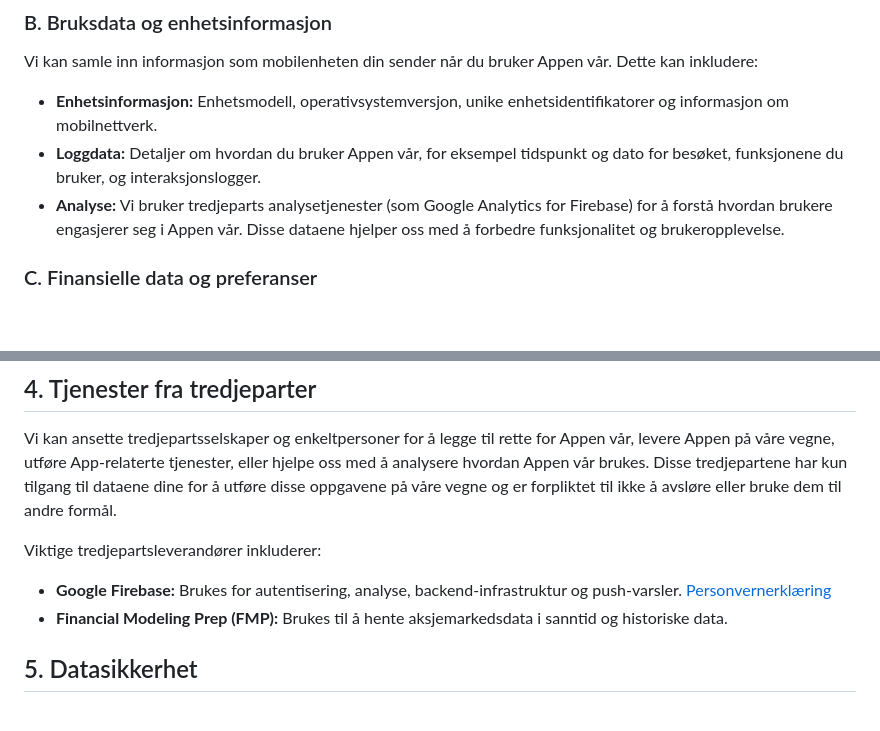
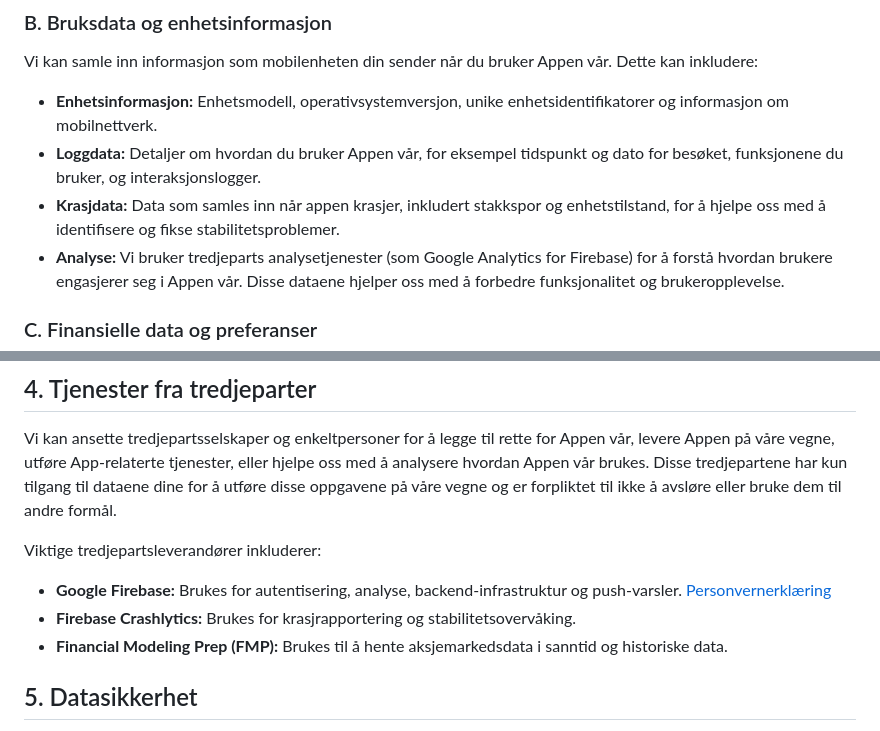
Before and after one commit to swoaib/Investr, a Markdown page: assets/privacy_policy_nb.md, 2 parts joined by grey strips. GitHub-like rendering; blank space fills up the shorter version.

```diff
--- a/assets/privacy_policy_nb.md
+++ b/assets/privacy_policy_nb.md
@@ -17,6 +17,7 @@ Vi krever ikke at du oppgir personlig identifiserbar informasjon (som navn, e-po
 Vi kan samle inn informasjon som mobilenheten din sender når du bruker Appen vår. Dette kan inkludere:
 - **Enhetsinformasjon:** Enhetsmodell, operativsystemversjon, unike enhetsidentifikatorer og informasjon om mobilnettverk.
 - **Loggdata:** Detaljer om hvordan du bruker Appen vår, for eksempel tidspunkt og dato for besøket, funksjonene du bruker, og interaksjonslogger.
+- **Krasjdata:** Data som samles inn når appen krasjer, inkludert stakkspor og enhetstilstand, for å hjelpe oss med å identifisere og fikse stabilitetsproblemer.
 - **Analyse:** Vi bruker tredjeparts analysetjenester (som Google Analytics for Firebase) for å forstå hvordan brukere engasjerer seg i Appen vår. Disse dataene hjelper oss med å forbedre funksjonalitet og brukeropplevelse.
 
 ### C. Finansielle data og preferanser
@@ -35,6 +36,7 @@ Vi kan ansette tredjepartsselskaper og enkeltpersoner for å legge til rette for
 
 Viktige tredjepartsleverandører inkluderer:
 - **Google Firebase:** Brukes for autentisering, analyse, backend-infrastruktur og push-varsler. [Personvernerklæring](https://policies.google.com/privacy)
+- **Firebase Crashlytics:** Brukes for krasjrapportering og stabilitetsovervåking.
 - **Financial Modeling Prep (FMP):** Brukes til å hente aksjemarkedsdata i sanntid og historiske data.
 
 ## 5. Datasikkerhet
```
Also changed, not shown: assets/privacy_policy.md (+2 -0 lines), assets/privacy_policy_ja.md (+2 -0 lines).
